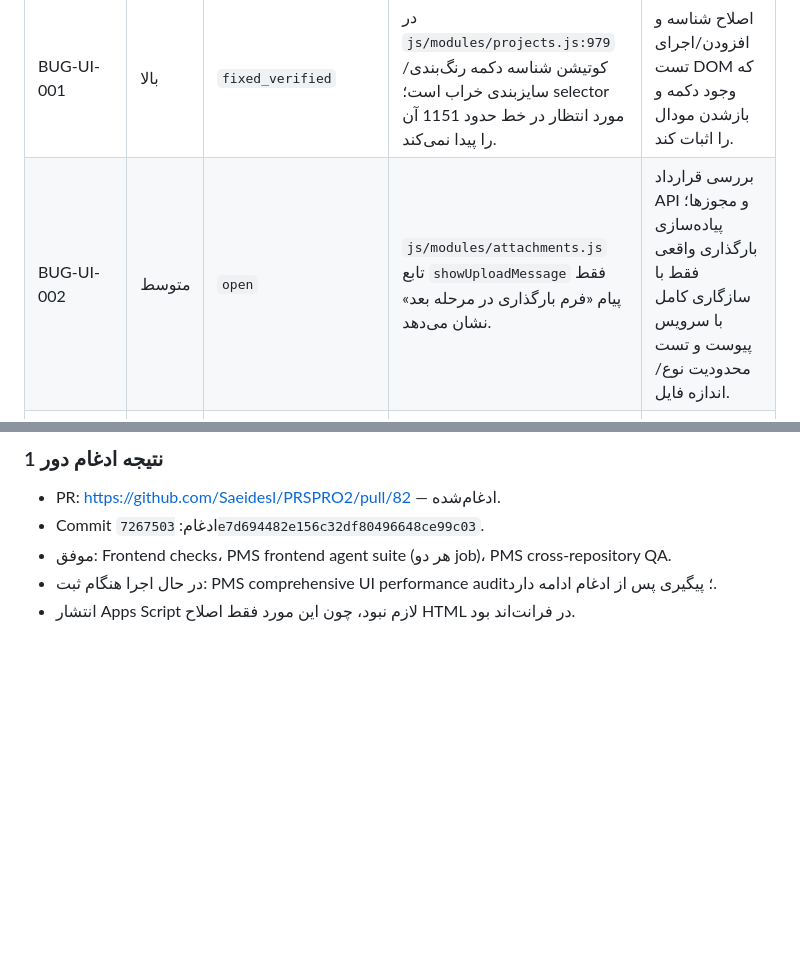
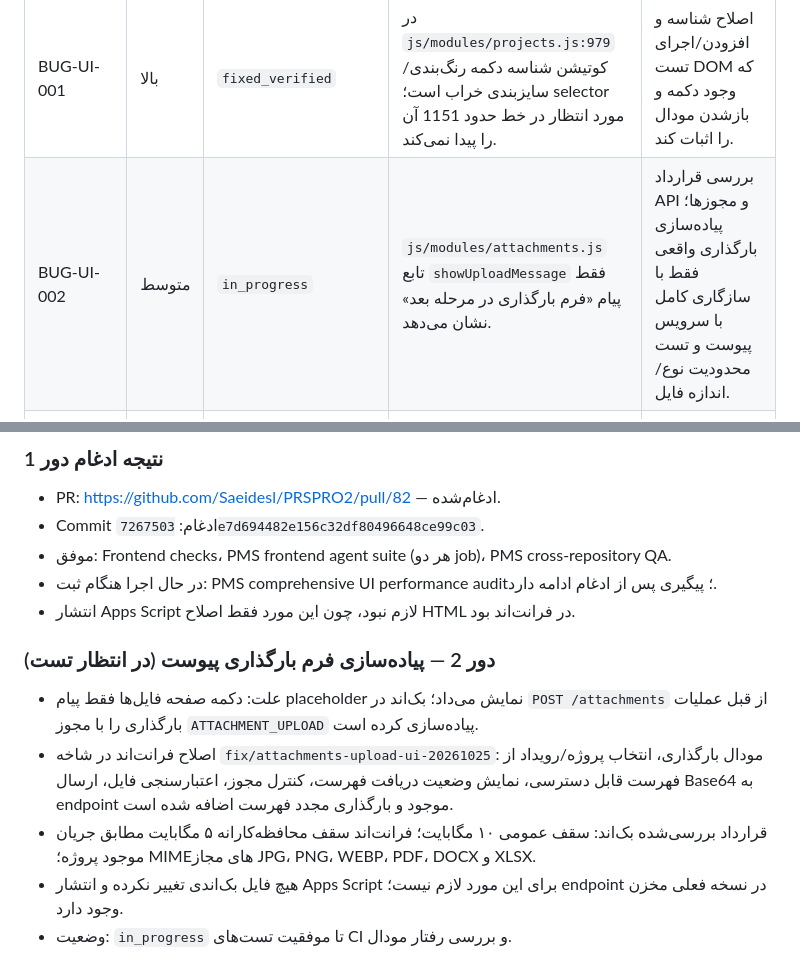
Before and after one commit to Saeidesl/PRSPRO2, a Markdown page: docs/ui-audit-remediation-report.md, 2 parts joined by grey strips. Rendered like a GitHub page; blank space fills up the shorter version.

Commit message:
docs: track attachment upload implementation

```diff
--- a/docs/ui-audit-remediation-report.md
+++ b/docs/ui-audit-remediation-report.md
@@ -30,7 +30,7 @@
 | شناسه | شدت | وضعیت اولیه | مورد و شواهد | اقدام/معیار پذیرش |
 |---|---|---|---|---|
 | BUG-UI-001 | بالا | `fixed_verified` | در `js/modules/projects.js:979` کوتیشن شناسه دکمه رنگ‌بندی/سایزبندی خراب است؛ selector مورد انتظار در خط حدود 1151 آن را پیدا نمی‌کند. | اصلاح شناسه و افزودن/اجرای تست DOM که وجود دکمه و بازشدن مودال را اثبات کند. |
-| BUG-UI-002 | متوسط | `open` | `js/modules/attachments.js` تابع `showUploadMessage` فقط پیام «فرم بارگذاری در مرحله بعد» نشان می‌دهد. | بررسی قرارداد API و مجوزها؛ پیاده‌سازی بارگذاری واقعی فقط با سازگاری کامل با سرویس پیوست و تست محدودیت نوع/اندازه فایل. |
+| BUG-UI-002 | متوسط | `in_progress` | `js/modules/attachments.js` تابع `showUploadMessage` فقط پیام «فرم بارگذاری در مرحله بعد» نشان می‌دهد. | بررسی قرارداد API و مجوزها؛ پیاده‌سازی بارگذاری واقعی فقط با سازگاری کامل با سرویس پیوست و تست محدودیت نوع/اندازه فایل. |
 | BUG-SEC-003 | بالا | `open` | `js/modules/users.js` رمز عبور ایجاد کاربر را اجباری نکرده و هشدار می‌دهد رمز خالی ممکن است ورود را مختل کند. قرارداد validator/service بک‌اند باید مجدداً بررسی شود. | تعیین سیاست امن ایجاد کاربر؛ رمز اجباری یا جریان تعیین رمز معتبر، و تست فرم و قرارداد بک‌اند. |
 | BUG-A11Y-004 | متوسط | `open` | در فرم‌های پویای کاربران، labelها به‌صورت متنی بدون `for` و بدون قرار گرفتن input داخل label ساخته می‌شوند. | افزودن شناسه‌های پایدار و اتصال labelها؛ تست رابطه label-control و دسترسی صفحه‌خوان. |
 | BUG-FEATURE-005 | پایین | `needs_scope` | `pages/settings.html` اعلام می‌کند تنظیمات عمومی فعلاً فقط قابل مشاهده‌اند. | مشخص‌کردن تنظیمات موردنیاز و پیاده‌سازی فقط در صورت وجود قرارداد ذخیره‌سازی/مجوز. |
@@ -78,3 +78,11 @@
 - موفق: Frontend checks، PMS frontend agent suite (هر دو job)، PMS cross-repository QA.
 - در حال اجرا هنگام ثبت: PMS comprehensive UI performance audit؛ پیگیری پس از ادغام ادامه دارد.
 - انتشار Apps Script لازم نبود، چون این مورد فقط اصلاح HTML در فرانت‌اند بود.
+
+### دور 2 — پیاده‌سازی فرم بارگذاری پیوست (در انتظار تست)
+
+- علت: دکمه صفحه فایل‌ها فقط پیام placeholder نمایش می‌داد؛ بک‌اند در `POST /attachments` از قبل عملیات بارگذاری را با مجوز `ATTACHMENT_UPLOAD` پیاده‌سازی کرده است.
+- اصلاح فرانت‌اند در شاخه `fix/attachments-upload-ui-20261025`: مودال بارگذاری، انتخاب پروژه/رویداد از فهرست قابل دسترسی، نمایش وضعیت دریافت فهرست، کنترل مجوز، اعتبارسنجی فایل، ارسال Base64 به endpoint موجود و بارگذاری مجدد فهرست اضافه شده است.
+- قرارداد بررسی‌شده بک‌اند: سقف عمومی ۱۰ مگابایت؛ فرانت‌اند سقف محافظه‌کارانه ۵ مگابایت مطابق جریان موجود پروژه؛ MIMEهای مجاز JPG، PNG، WEBP، PDF، DOCX و XLSX.
+- هیچ فایل بک‌اندی تغییر نکرده و انتشار Apps Script برای این مورد لازم نیست؛ endpoint در نسخه فعلی مخزن وجود دارد.
+- وضعیت: `in_progress` تا موفقیت تست‌های CI و بررسی رفتار مودال.
```
